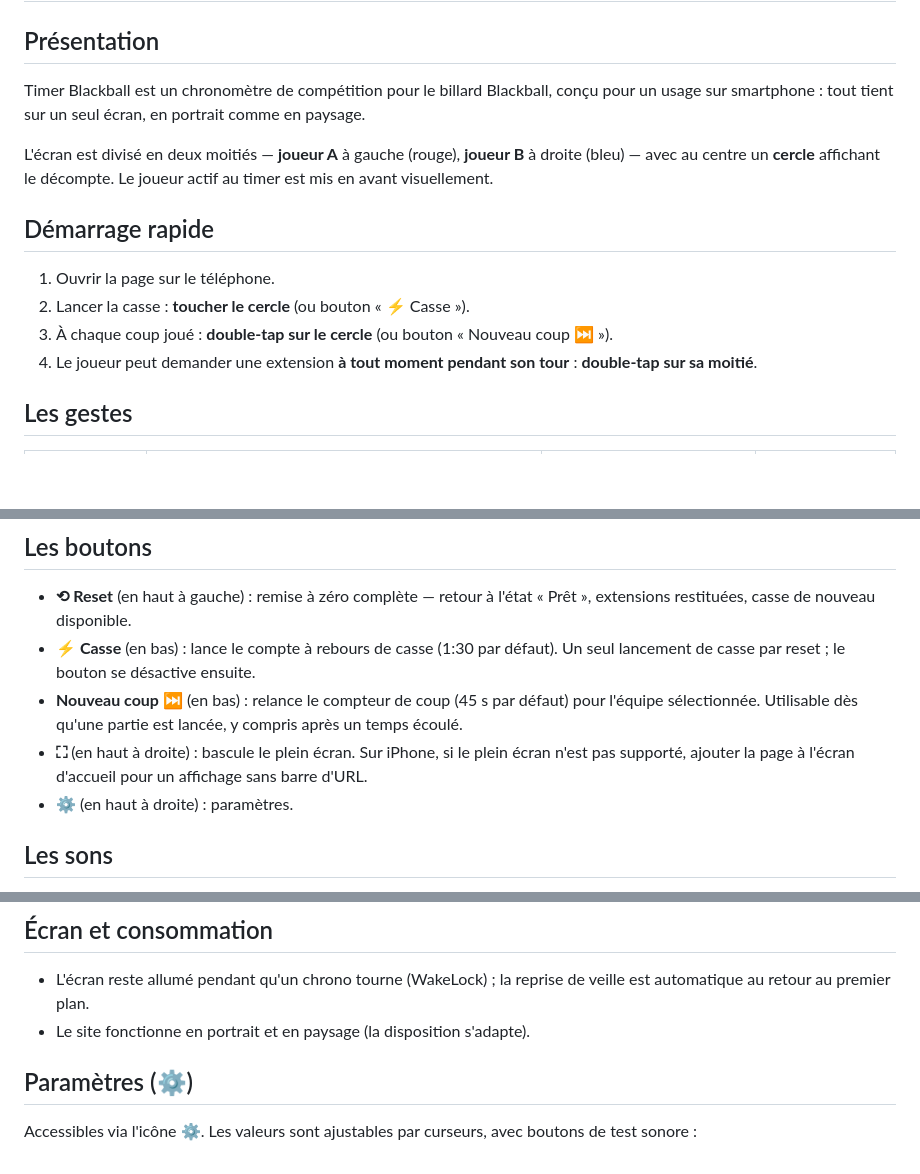
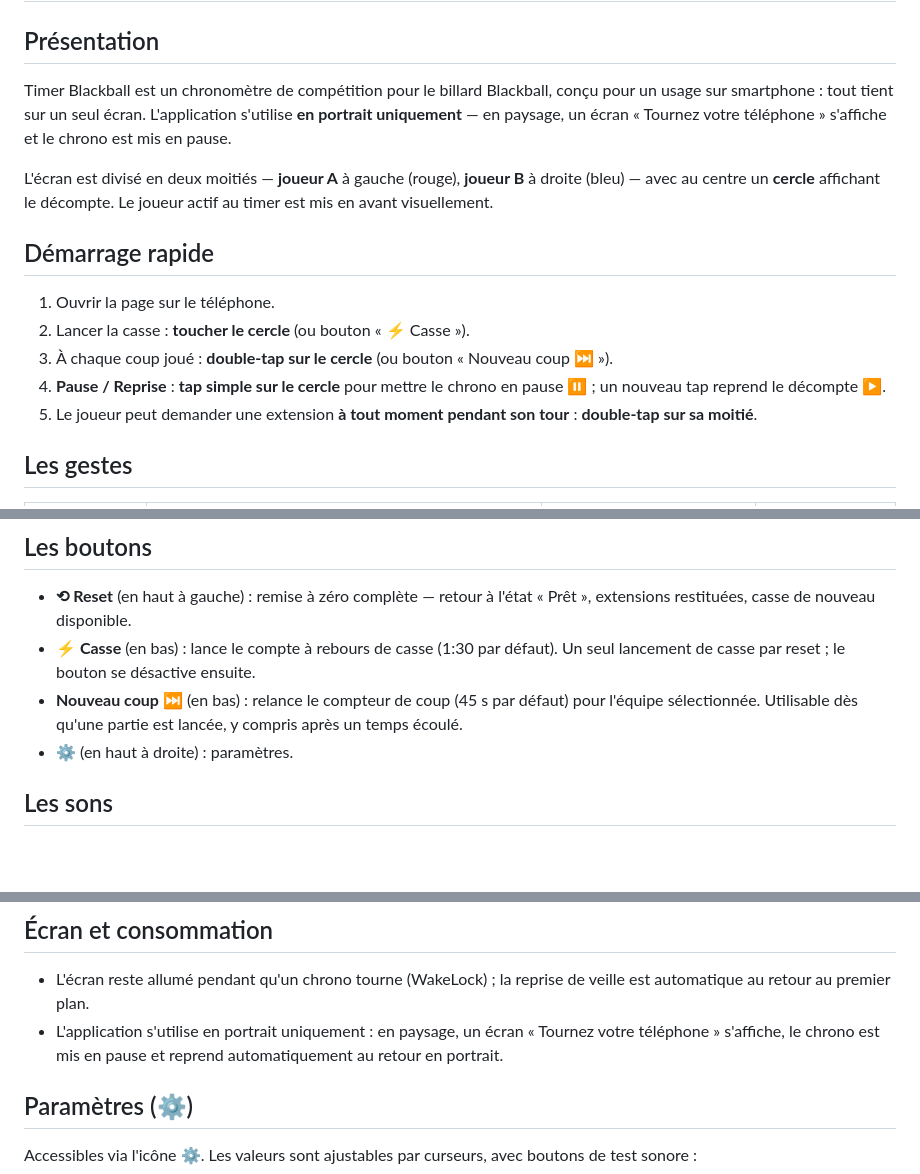
Before and after one commit to mircsebastien-dev/Timer_EBPC, a Markdown page: MANUEL.md, 3 parts joined by grey strips. GitHub-like rendering; blank space fills up the shorter version.

Commit message:
MANUEL.md : portrait uniquement, pause/reprise au démarrage rapide, retrait du plein écran
Co-authored-by: mircsebastien-dev <mircsebastien-dev@users.noreply.github.com>

```diff
--- a/MANUEL.md
+++ b/MANUEL.md
@@ -2,7 +2,7 @@
 
 ## Présentation
 
-Timer Blackball est un chronomètre de compétition pour le billard Blackball, conçu pour un usage sur smartphone : tout tient sur un seul écran, en portrait comme en paysage.
+Timer Blackball est un chronomètre de compétition pour le billard Blackball, conçu pour un usage sur smartphone : tout tient sur un seul écran. L'application s'utilise **en portrait uniquement** — en paysage, un écran « Tournez votre téléphone » s'affiche et le chrono est mis en pause.
 
 L'écran est divisé en deux moitiés — **joueur A** à gauche (rouge), **joueur B** à droite (bleu) — avec au centre un **cercle** affichant le décompte. Le joueur actif au timer est mis en avant visuellement.
 
@@ -11,7 +11,8 @@ L'écran est divisé en deux moitiés — **joueur A** à gauche (rouge), **joue
 1. Ouvrir la page sur le téléphone.
 2. Lancer la casse : **toucher le cercle** (ou bouton « ⚡ Casse »).
 3. À chaque coup joué : **double-tap sur le cercle** (ou bouton « Nouveau coup ⏭ »).
-4. Le joueur peut demander une extension **à tout moment pendant son tour** : **double-tap sur sa moitié**.
+4. **Pause / Reprise** : **tap simple sur le cercle** pour mettre le chrono en pause ⏸ ; un nouveau tap reprend le décompte ▶.
+5. Le joueur peut demander une extension **à tout moment pendant son tour** : **double-tap sur sa moitié**.
 
 ## Les gestes
 
@@ -31,7 +32,6 @@ Notes :
 - **⟲ Reset** (en haut à gauche) : remise à zéro complète — retour à l'état « Prêt », extensions restituées, casse de nouveau disponible.
 - **⚡ Casse** (en bas) : lance le compte à rebours de casse (1:30 par défaut). Un seul lancement de casse par reset ; le bouton se désactive ensuite.
 - **Nouveau coup ⏭** (en bas) : relance le compteur de coup (45 s par défaut) pour l'équipe sélectionnée. Utilisable dès qu'une partie est lancée, y compris après un temps écoulé.
-- **⛶** (en haut à droite) : bascule le plein écran. Sur iPhone, si le plein écran n'est pas supporté, ajouter la page à l'écran d'accueil pour un affichage sans barre d'URL.
 - **⚙️** (en haut à droite) : paramètres.
 
 ## Les sons
@@ -53,7 +53,7 @@ Notes :
 ## Écran et consommation
 
 - L'écran reste allumé pendant qu'un chrono tourne (WakeLock) ; la reprise de veille est automatique au retour au premier plan.
-- Le site fonctionne en portrait et en paysage (la disposition s'adapte).
+- L'application s'utilise en portrait uniquement : en paysage, un écran « Tournez votre téléphone » s'affiche, le chrono est mis en pause et reprend automatiquement au retour en portrait.
 
 ## Paramètres (⚙️)
 
```
